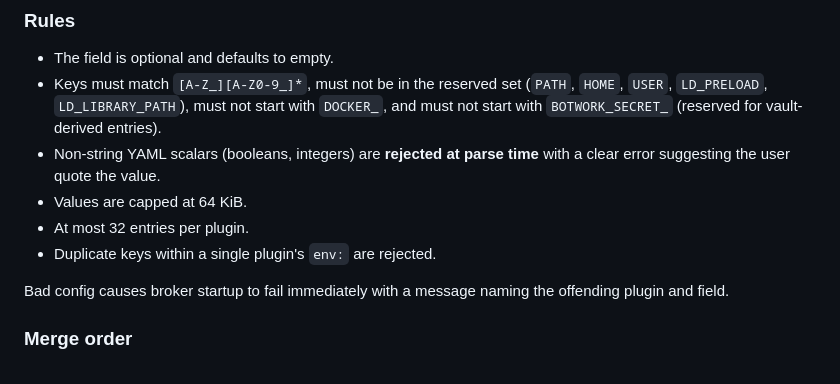
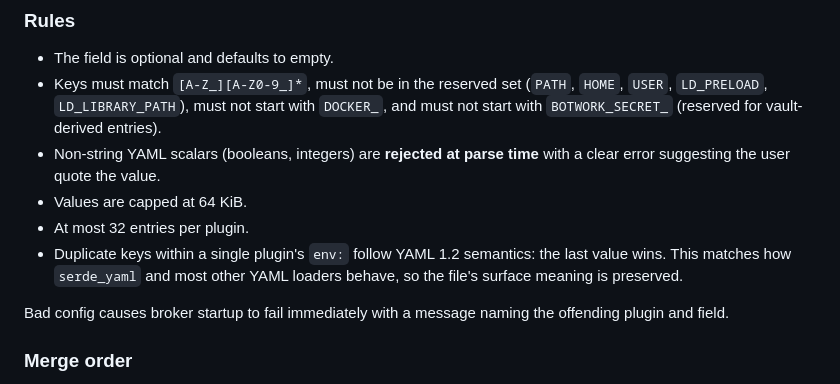
Before and after one commit to botworkz/botwork, a Markdown page: session-broker/README.md, the part around the change. GitHub-like rendering.

Commit message:
docs(session-broker): document last-wins for duplicate env keys
PR #27's README claimed duplicate `env:` keys were rejected, but the
implementation deduped silently via `serde_yaml::Mapping`. The implementation
is now honest about following YAML 1.2 last-wins semantics; reflect that in
the docs so operators are not surprised.

```diff
--- a/session-broker/README.md
+++ b/session-broker/README.md
@@ -46,7 +46,9 @@ plugins:
   with a clear error suggesting the user quote the value.
 - Values are capped at 64 KiB.
 - At most 32 entries per plugin.
-- Duplicate keys within a single plugin's `env:` are rejected.
+- Duplicate keys within a single plugin's `env:` follow YAML 1.2 semantics:
+  the last value wins. This matches how `serde_yaml` and most other YAML
+  loaders behave, so the file's surface meaning is preserved.
 
 Bad config causes broker startup to fail immediately with a message naming the
 offending plugin and field.
```
